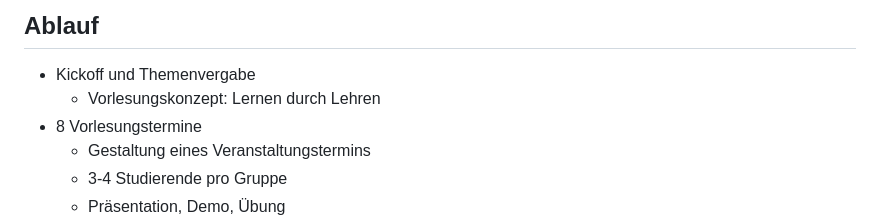
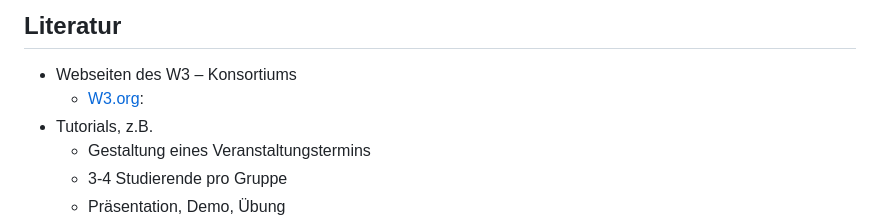
Before and after one commit to paulpeitz/reveal, a Markdown page: slides_01_xml.md, the part around one of its changes. Rendered like a GitHub page.

```diff
--- a/slides_01_xml.md
+++ b/slides_01_xml.md
@@ -16,9 +17,9 @@
 
-## Ablauf
+## Literatur
 
- * Kickoff und Themenvergabe
-   * Vorlesungskonzept: Lernen durch Lehren
- * 8 Vorlesungstermine
+ * Webseiten des W3 – Konsortiums
+   *  [W3.org](/www.w3.org):
+ * Tutorials,  z.B.
    * Gestaltung eines Veranstaltungstermins
    * 3-4 Studierende pro Gruppe
    * Präsentation, Demo, Übung
```
Also changed, not shown: other parts of slides_01_xml.md (+2 -1 lines).
